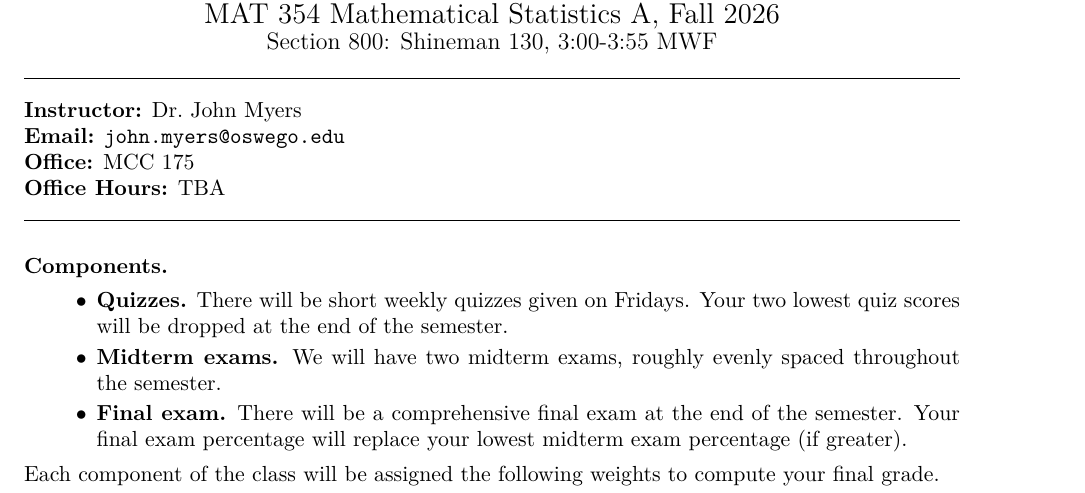
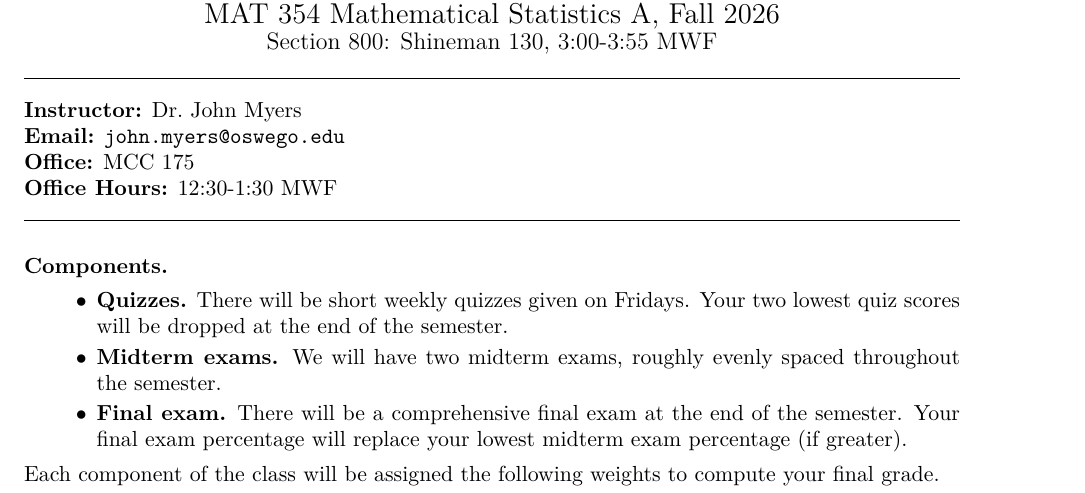
Before and after one commit to jmyers7/MAT-354-Mathematical-Statistics-A, a LaTeX paper (syllabus/syllabus.tex): part of the page, cut so that both start at the same text. Compiled offline with pdfLaTeX.

Commit message:
Update syllabus with office hours

```diff
--- a/syllabus/syllabus.tex
+++ b/syllabus/syllabus.tex
@@ -12,7 +12,7 @@
 \end{center}
 
 % Instructor info.
-\instructorinfo{Dr.\ John Myers}{john.myers@oswego.edu}{MCC 175}{TBA}
+\instructorinfo{Dr.\ John Myers}{john.myers@oswego.edu}{MCC 175}{12:30-1:30 MWF}
 
 % Begin main text.
 \textbf{Components.}
```
Also changed, not shown: syllabus/syllabus.pdf.
